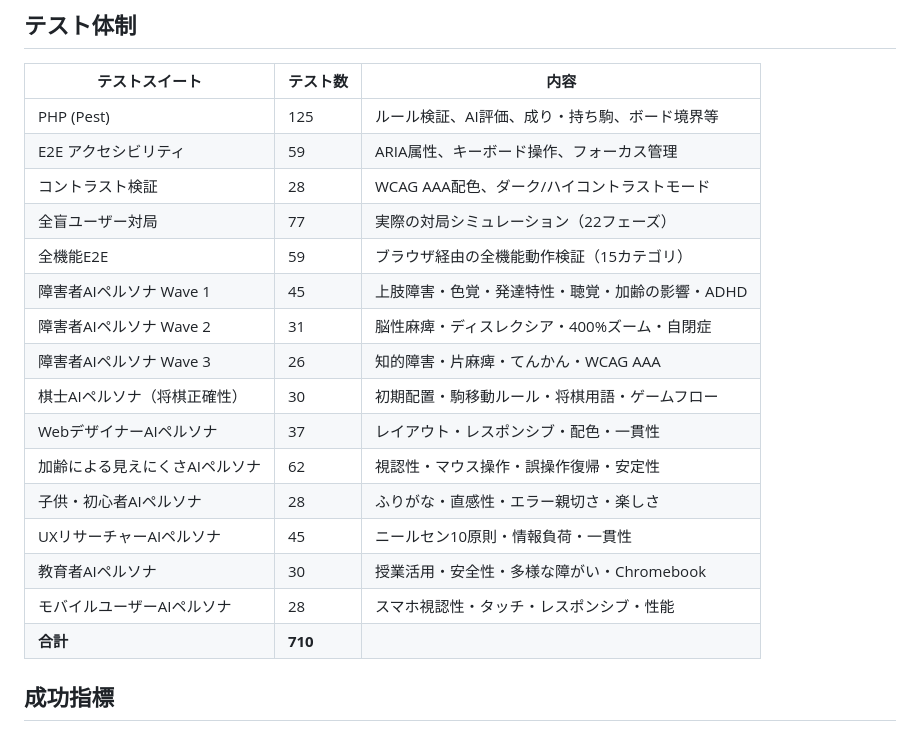
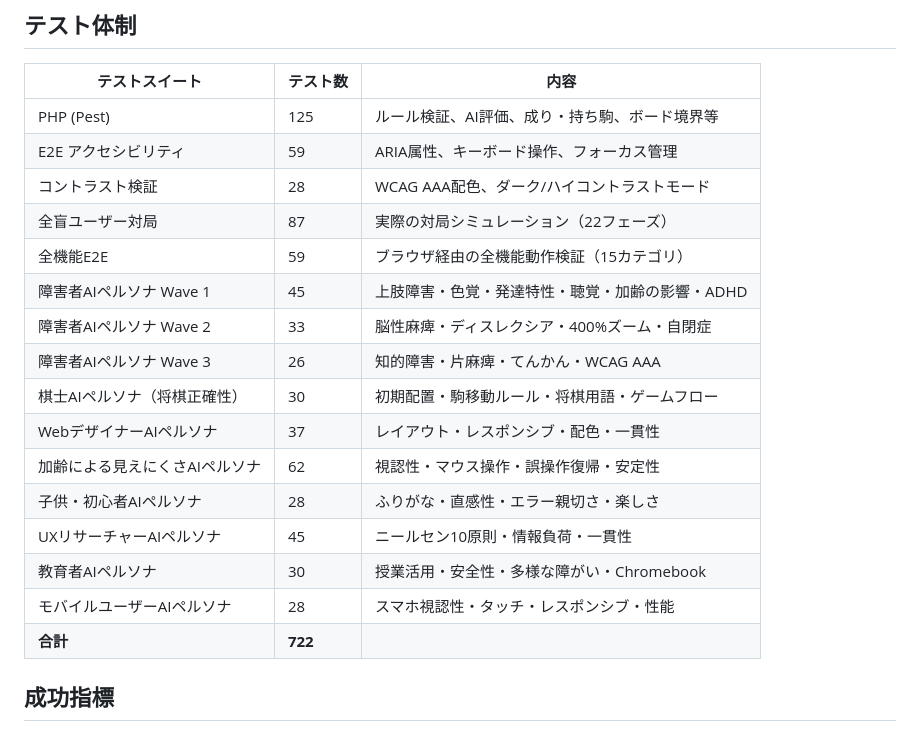
Before and after one commit to milyimi/a11y-shogi, a Markdown page: docs/design/00_PROJECT_OVERVIEW.md, the part around the change. GitHub-like rendering.

Commit message:
docs: テスト数更新（設計ドキュメント）

```diff
--- a/docs/design/00_PROJECT_OVERVIEW.md
+++ b/docs/design/00_PROJECT_OVERVIEW.md
@@ -83,10 +83,10 @@
 | PHP (Pest) | 125 | ルール検証、AI評価、成り・持ち駒、ボード境界等 |
 | E2E アクセシビリティ | 59 | ARIA属性、キーボード操作、フォーカス管理 |
 | コントラスト検証 | 28 | WCAG AAA配色、ダーク/ハイコントラストモード |
-| 全盲ユーザー対局 | 77 | 実際の対局シミュレーション（22フェーズ） |
+| 全盲ユーザー対局 | 87 | 実際の対局シミュレーション（22フェーズ） |
 | 全機能E2E | 59 | ブラウザ経由の全機能動作検証（15カテゴリ） |
 | 障害者AIペルソナ Wave 1 | 45 | 上肢障害・色覚・発達特性・聴覚・加齢の影響・ADHD |
-| 障害者AIペルソナ Wave 2 | 31 | 脳性麻痺・ディスレクシア・400%ズーム・自閉症 |
+| 障害者AIペルソナ Wave 2 | 33 | 脳性麻痺・ディスレクシア・400%ズーム・自閉症 |
 | 障害者AIペルソナ Wave 3 | 26 | 知的障害・片麻痺・てんかん・WCAG AAA |
 | 棋士AIペルソナ（将棋正確性） | 30 | 初期配置・駒移動ルール・将棋用語・ゲームフロー |
 | WebデザイナーAIペルソナ | 37 | レイアウト・レスポンシブ・配色・一貫性 |
@@ -95,7 +95,7 @@
 | UXリサーチャーAIペルソナ | 45 | ニールセン10原則・情報負荷・一貫性 |
 | 教育者AIペルソナ | 30 | 授業活用・安全性・多様な障がい・Chromebook |
 | モバイルユーザーAIペルソナ | 28 | スマホ視認性・タッチ・レスポンシブ・性能 |
-| **合計** | **710** | |
+| **合計** | **722** | |
 
 ## 成功指標
 - スクリーンリーダー利用者による100%操作可能性 ✅
```
